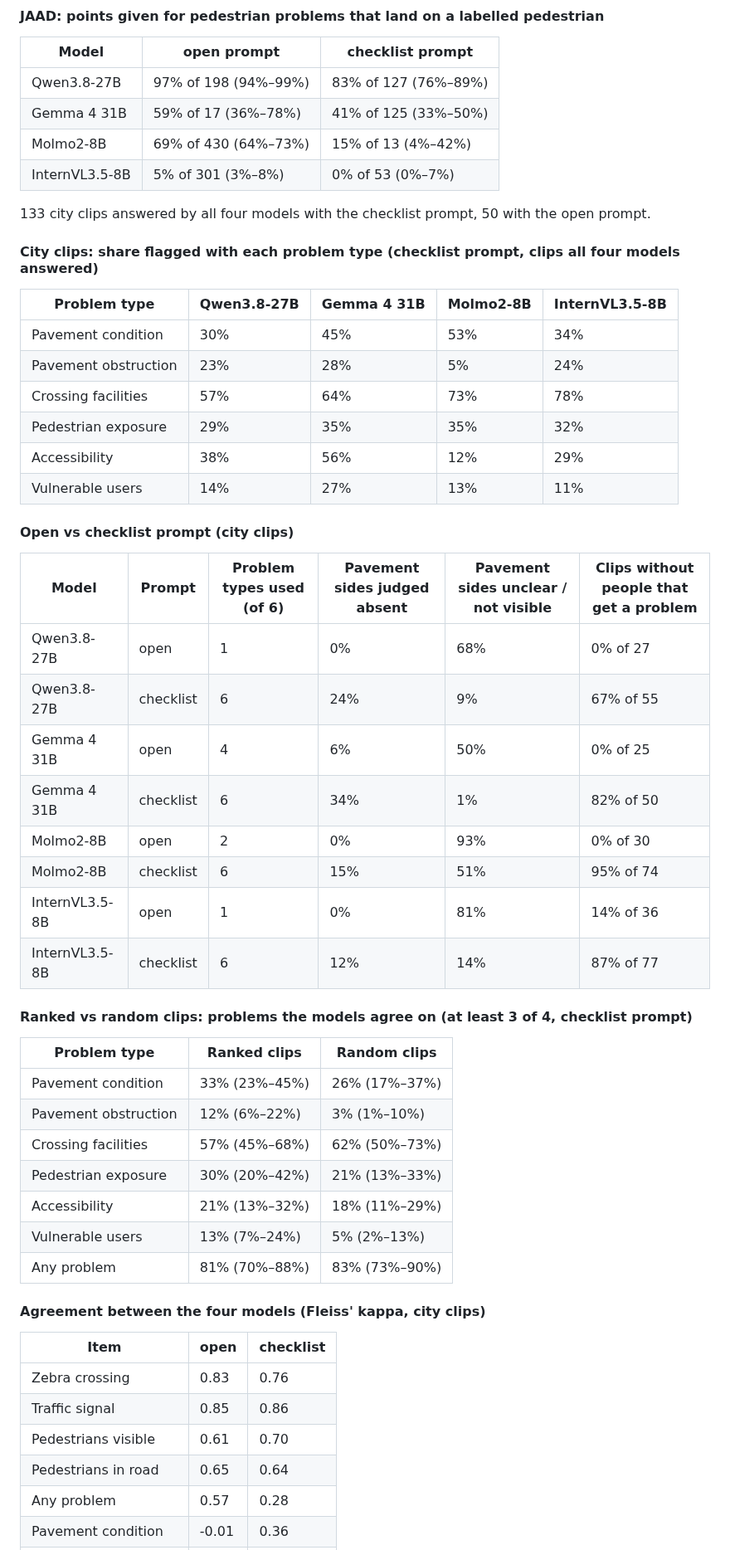
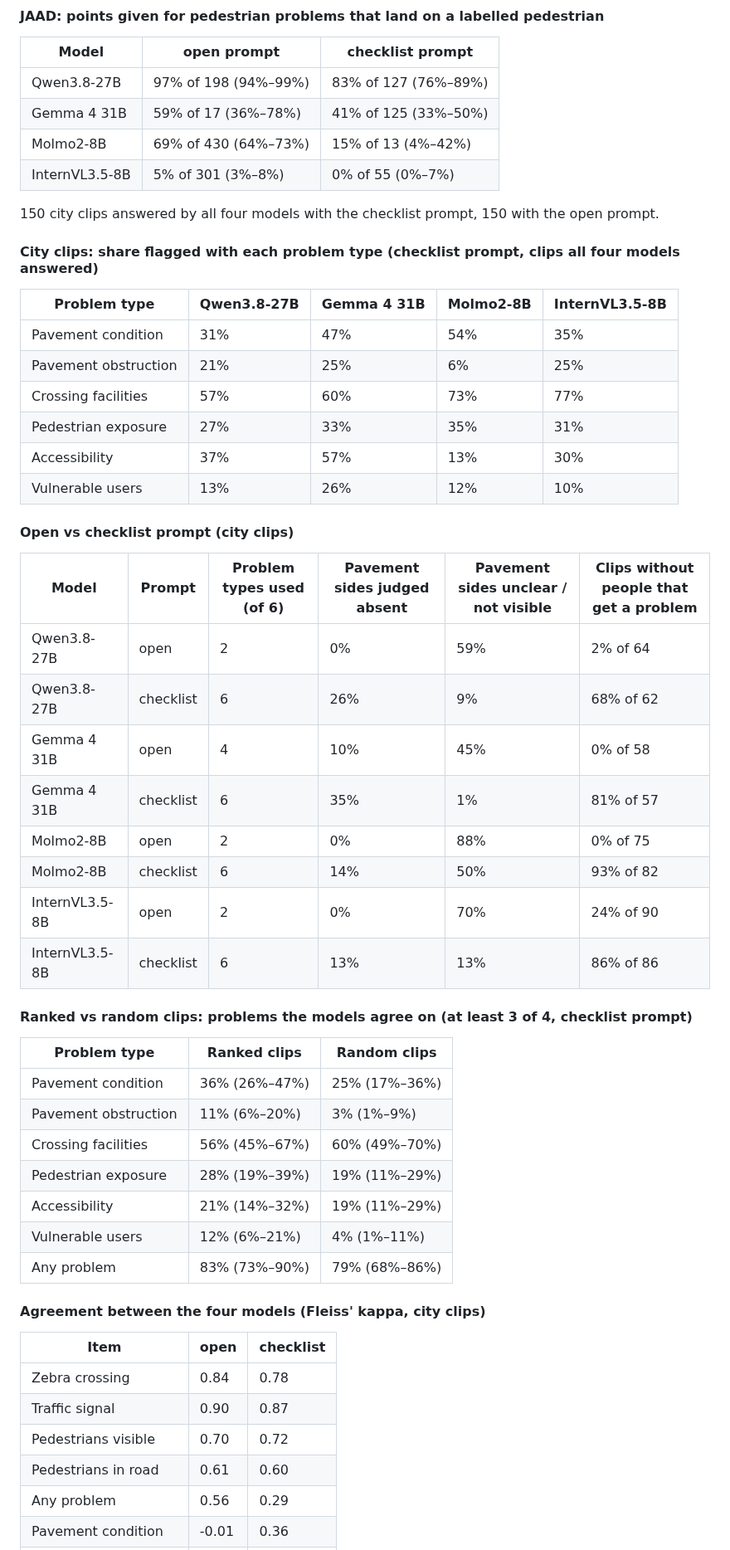
Before and after one commit to Shaadalam9/vlm-street-audit, a Markdown page: README.md, the part around one of its changes. Shown at 83% size. Drawn GitHub-style.

```diff
--- a/README.md
+++ b/README.md
@@ -127,54 +137,54 @@ interactive version (GitHub shows HTML files as source).
 | Qwen3.8-27B | 97% of 198 (94%–99%) | 83% of 127 (76%–89%) |
 | Gemma 4 31B | 59% of 17 (36%–78%) | 41% of 125 (33%–50%) |
 | Molmo2-8B | 69% of 430 (64%–73%) | 15% of 13 (4%–42%) |
-| InternVL3.5-8B | 5% of 301 (3%–8%) | 0% of 53 (0%–7%) |
+| InternVL3.5-8B | 5% of 301 (3%–8%) | 0% of 55 (0%–7%) |
 
-133 city clips answered by all four models with the checklist prompt, 50 with the open prompt.
+150 city clips answered by all four models with the checklist prompt, 150 with the open prompt.
 
 
 #### City clips: share flagged with each problem type (checklist prompt, clips all four models answered)
 
 | Problem type | Qwen3.8-27B | Gemma 4 31B | Molmo2-8B | InternVL3.5-8B |
 |---|---|---|---|---|
-| Pavement condition | 30% | 45% | 53% | 34% |
-| Pavement obstruction | 23% | 28% | 5% | 24% |
-| Crossing facilities | 57% | 64% | 73% | 78% |
-| Pedestrian exposure | 29% | 35% | 35% | 32% |
-| Accessibility | 38% | 56% | 12% | 29% |
-| Vulnerable users | 14% | 27% | 13% | 11% |
+| Pavement condition | 31% | 47% | 54% | 35% |
+| Pavement obstruction | 21% | 25% | 6% | 25% |
+| Crossing facilities | 57% | 60% | 73% | 77% |
+| Pedestrian exposure | 27% | 33% | 35% | 31% |
+| Accessibility | 37% | 57% | 13% | 30% |
+| Vulnerable users | 13% | 26% | 12% | 10% |
 
 #### Open vs checklist prompt (city clips)
 
 | Model | Prompt | Problem types used (of 6) | Pavement sides judged absent | Pavement sides unclear / not visible | Clips without people that get a problem |
 |---|---|---|---|---|---|
-| Qwen3.8-27B | open | 1 | 0% | 68% | 0% of 27 |
-| Qwen3.8-27B | checklist | 6 | 24% | 9% | 67% of 55 |
-| Gemma 4 31B | open | 4 | 6% | 50% | 0% of 25 |
-| Gemma 4 31B | checklist | 6 | 34% | 1% | 82% of 50 |
-| Molmo2-8B | open | 2 | 0% | 93% | 0% of 30 |
-| Molmo2-8B | checklist | 6 | 15% | 51% | 95% of 74 |
-| InternVL3.5-8B | open | 1 | 0% | 81% | 14% of 36 |
-| InternVL3.5-8B | checklist | 6 | 12% | 14% | 87% of 77 |
+| Qwen3.8-27B | open | 2 | 0% | 59% | 2% of 64 |
+| Qwen3.8-27B | checklist | 6 | 26% | 9% | 68% of 62 |
+| Gemma 4 31B | open | 4 | 10% | 45% | 0% of 58 |
+| Gemma 4 31B | checklist | 6 | 35% | 1% | 81% of 57 |
+| Molmo2-8B | open | 2 | 0% | 88% | 0% of 75 |
+| Molmo2-8B | checklist | 6 | 14% | 50% | 93% of 82 |
+| InternVL3.5-8B | open | 2 | 0% | 70% | 24% of 90 |
+| InternVL3.5-8B | checklist | 6 | 13% | 13% | 86% of 86 |
 
 #### Ranked vs random clips: problems the models agree on (at least 3 of 4, checklist prompt)
 
 | Problem type | Ranked clips | Random clips |
 |---|---|---|
-| Pavement condition | 33% (23%–45%) | 26% (17%–37%) |
-| Pavement obstruction | 12% (6%–22%) | 3% (1%–10%) |
-| Crossing facilities | 57% (45%–68%) | 62% (50%–73%) |
-| Pedestrian exposure | 30% (20%–42%) | 21% (13%–33%) |
-| Accessibility | 21% (13%–32%) | 18% (11%–29%) |
-| Vulnerable users | 13% (7%–24%) | 5% (2%–13%) |
-| Any problem | 81% (70%–88%) | 83% (73%–90%) |
+| Pavement condition | 36% (26%–47%) | 25% (17%–36%) |
+| Pavement obstruction | 11% (6%–20%) | 3% (1%–9%) |
+| Crossing facilities | 56% (45%–67%) | 60% (49%–70%) |
+| Pedestrian exposure | 28% (19%–39%) | 19% (11%–29%) |
+| Accessibility | 21% (14%–32%) | 19% (11%–29%) |
+| Vulnerable users | 12% (6%–21%) | 4% (1%–11%) |
+| Any problem | 83% (73%–90%) | 79% (68%–86%) |
 
 #### Agreement between the four models (Fleiss' kappa, city clips)
 
 | Item | open | checklist |
 |---|---|---|
-| Zebra crossing | 0.83 | 0.76 |
-| Traffic signal | 0.85 | 0.86 |
-| Pedestrians visible | 0.61 | 0.70 |
-| Pedestrians in road | 0.65 | 0.64 |
-| Any problem | 0.57 | 0.28 |
+| Zebra crossing | 0.84 | 0.78 |
+| Traffic signal | 0.90 | 0.87 |
+| Pedestrians visible | 0.70 | 0.72 |
+| Pedestrians in road | 0.61 | 0.60 |
+| Any problem | 0.56 | 0.29 |
 | Pavement condition | -0.01 | 0.36 |
```
Also changed, not shown: other parts of README.md (+33 -23 lines), docs/figures/jaad_scene_facts.png, docs/figures/model_agreement.png, docs/figures/problem_types_by_prompt.png, docs/figures/problems_by_continent.png, docs/figures/problems_map.png, docs/figures/ranked_vs_random.png, 8 other files.
